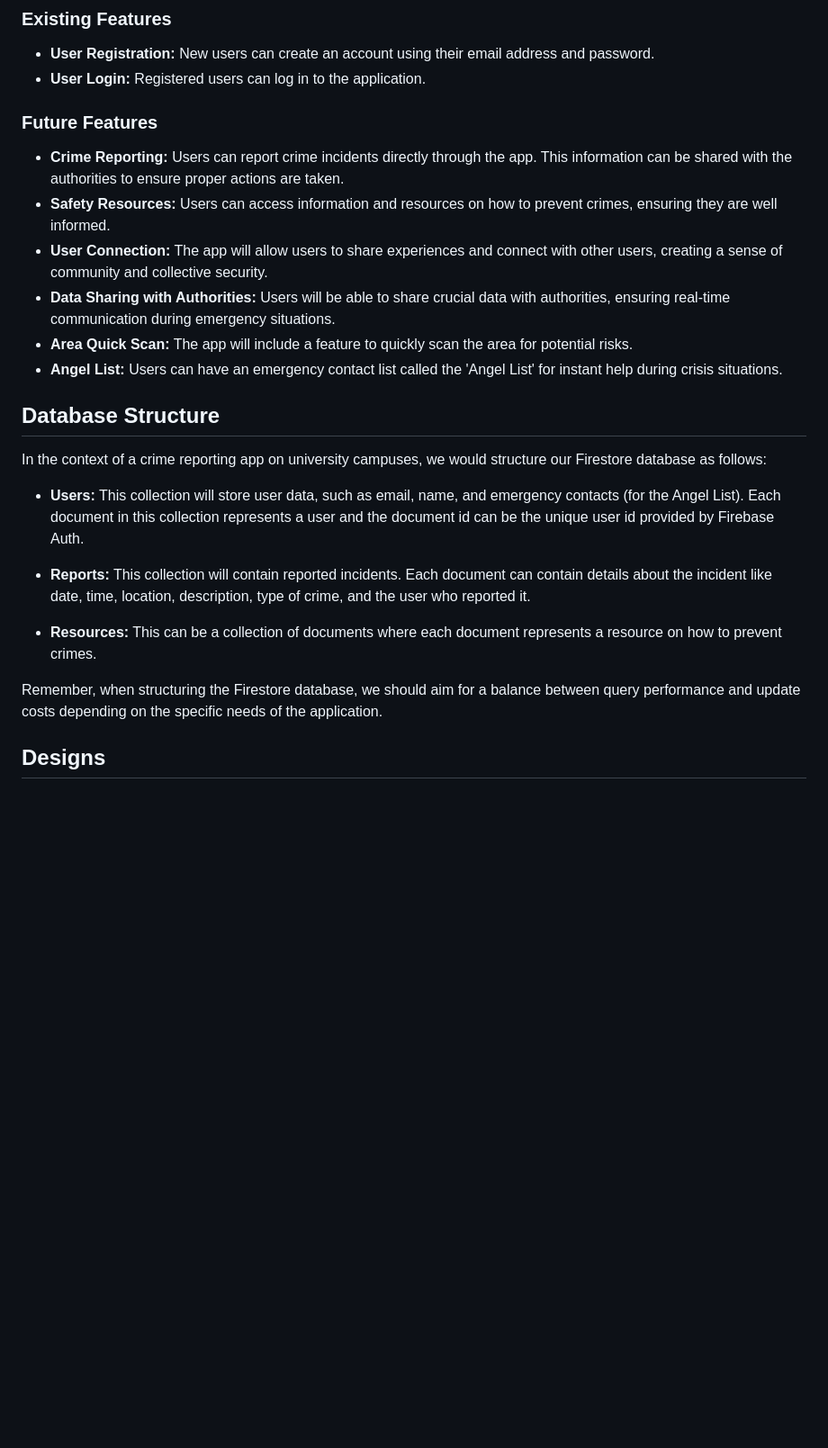
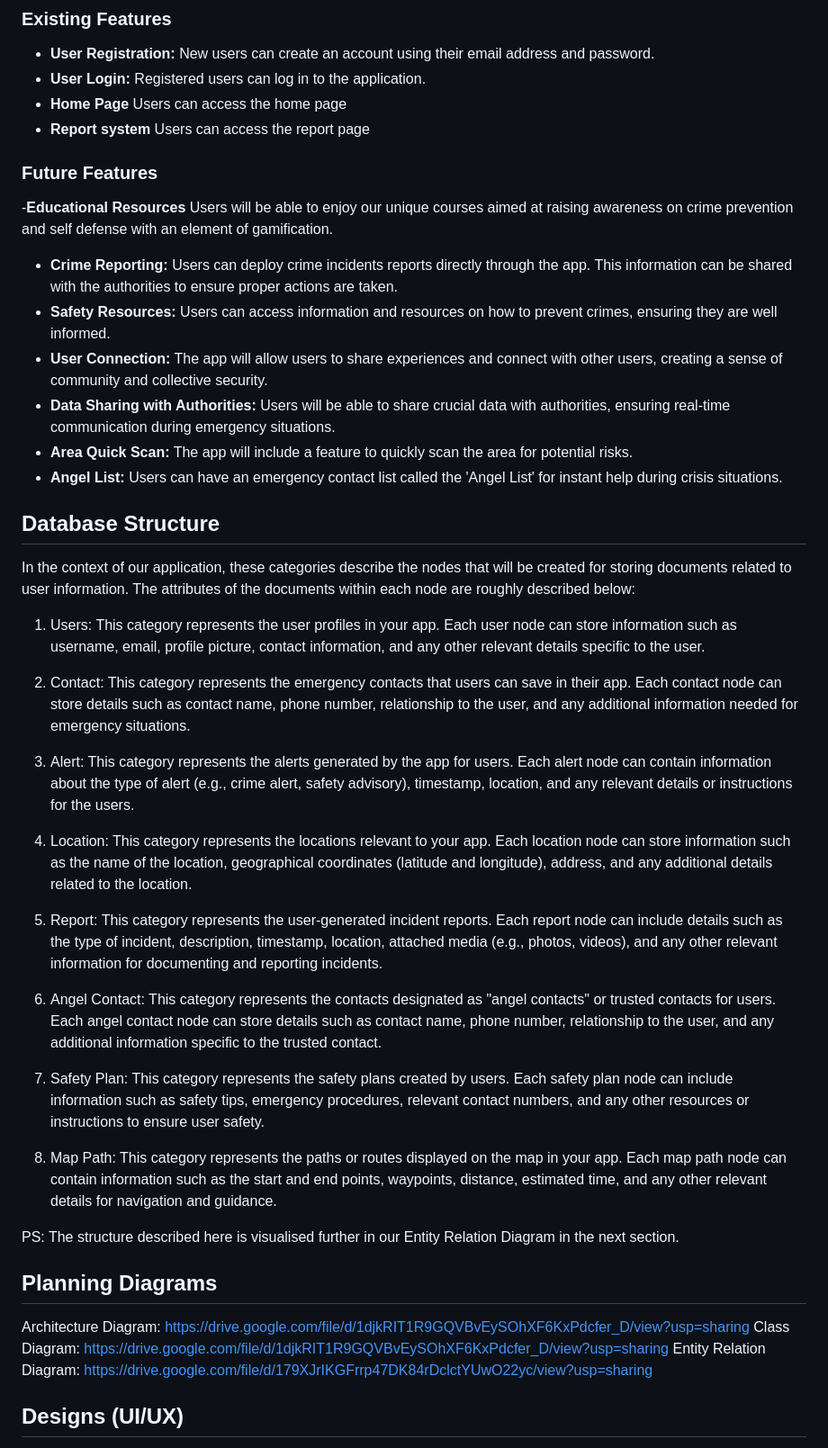
Before and after one commit to YuvBindal/EmpowerNUS, a Markdown page: README.md, the part around one of its changes. Shown at 90% size. Rendered like a GitHub page; blank space fills up the shorter version.

```diff
--- a/README.md
+++ b/README.md
@@ -18,10 +18,14 @@ This application is a simple yet powerful tool that aims to make university camp
 
 - **User Registration:** New users can create an account using their email address and password.
 - **User Login:** Registered users can log in to the application.
+- **Home Page** Users can access the home page
+- **Report system** Users can access the report page
+
 
 ### Future Features
 
-- **Crime Reporting:** Users can report crime incidents directly through the app. This information can be shared with the authorities to ensure proper actions are taken.
+-**Educational Resources** Users will be able to enjoy our unique courses aimed at raising awareness on crime prevention and self defense with an element of gamification.
+- **Crime Reporting:** Users can deploy crime incidents reports directly through the app. This information can be shared with the authorities to ensure proper actions are taken.
 - **Safety Resources:** Users can access information and resources on how to prevent crimes, ensuring they are well informed.
 - **User Connection:** The app will allow users to share experiences and connect with other users, creating a sense of community and collective security.
 - **Data Sharing with Authorities:** Users will be able to share crucial data with authorities, ensuring real-time communication during emergency situations.
@@ -30,16 +34,34 @@ This application is a simple yet powerful tool that aims to make university camp
 
 ## Database Structure
 
-In the context of a crime reporting app on university campuses, we would structure our Firestore database as follows:
+In the context of our application, these categories describe the nodes that will be created for storing documents related to user information. The attributes of the documents within each node are roughly described below:
 
-- **Users:** This collection will store user data, such as email, name, and emergency contacts (for the Angel List). Each document in this collection represents a user and the document id can be the unique user id provided by Firebase Auth.
+1. Users: This category represents the user profiles in your app. Each user node can store information such as username, email, profile picture, contact information, and any other relevant details specific to the user.
 
-- **Reports:** This collection will contain reported incidents. Each document can contain details about the incident like date, time, location, description, type of crime, and the user who reported it.
+2. Contact: This category represents the emergency contacts that users can save in their app. Each contact node can store details such as contact name, phone number, relationship to the user, and any additional information needed for emergency situations.
 
-- **Resources:** This can be a collection of documents where each document represents a resource on how to prevent crimes.
+3. Alert: This category represents the alerts generated by the app for users. Each alert node can contain information about the type of alert (e.g., crime alert, safety advisory), timestamp, location, and any relevant details or instructions for the users.
 
-Remember, when structuring the Firestore database, we should aim for a balance between query performance and update costs depending on the specific needs of the application.
+4. Location: This category represents the locations relevant to your app. Each location node can store information such as the name of the location, geographical coordinates (latitude and longitude), address, and any additional details related to the location.
 
-## Designs
+5. Report: This category represents the user-generated incident reports. Each report node can include details such as the type of incident, description, timestamp, location, attached media (e.g., photos, videos), and any other relevant information for documenting and reporting incidents.
+
+6. Angel Contact: This category represents the contacts designated as "angel contacts" or trusted contacts for users. Each angel contact node can store details such as contact name, phone number, relationship to the user, and any additional information specific to the trusted contact.
+
+7. Safety Plan: This category represents the safety plans created by users. Each safety plan node can include information such as safety tips, emergency procedures, relevant contact numbers, and any other resources or instructions to ensure user safety.
+
+8. Map Path: This category represents the paths or routes displayed on the map in your app. Each map path node can contain information such as the start and end points, waypoints, distance, estimated time, and any other relevant details for navigation and guidance.
+
+PS: The structure described here is visualised further in our Entity Relation Diagram in the next section.
+
+
+## Planning Diagrams
+
+Architecture Diagram: https://drive.google.com/file/d/1djkRIT1R9GQVBvEySOhXF6KxPdcfer_D/view?usp=sharing
+Class Diagram: https://drive.google.com/file/d/1djkRIT1R9GQVBvEySOhXF6KxPdcfer_D/view?usp=sharing
+Entity Relation Diagram: https://drive.google.com/file/d/179XJrIKGFrrp47DK84rDclctYUwO22yc/view?usp=sharing
+
+
+## Designs (UI/UX)
 
 !~[App Mockup Design](https://github.com/YuvBindal/EmpowerNUS/blob/main/App%20Mockup%20Design.png)
```
Also changed, not shown: other parts of README.md (+24 -4 lines).
